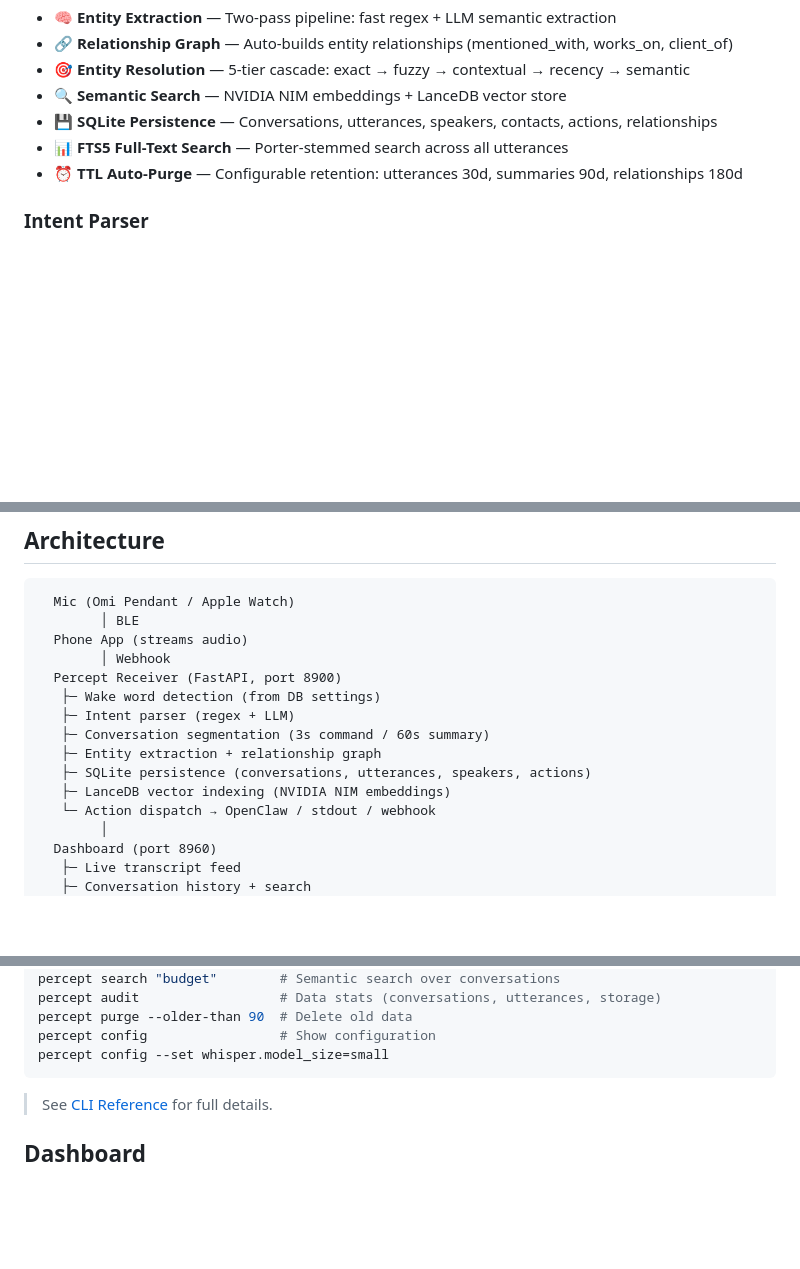
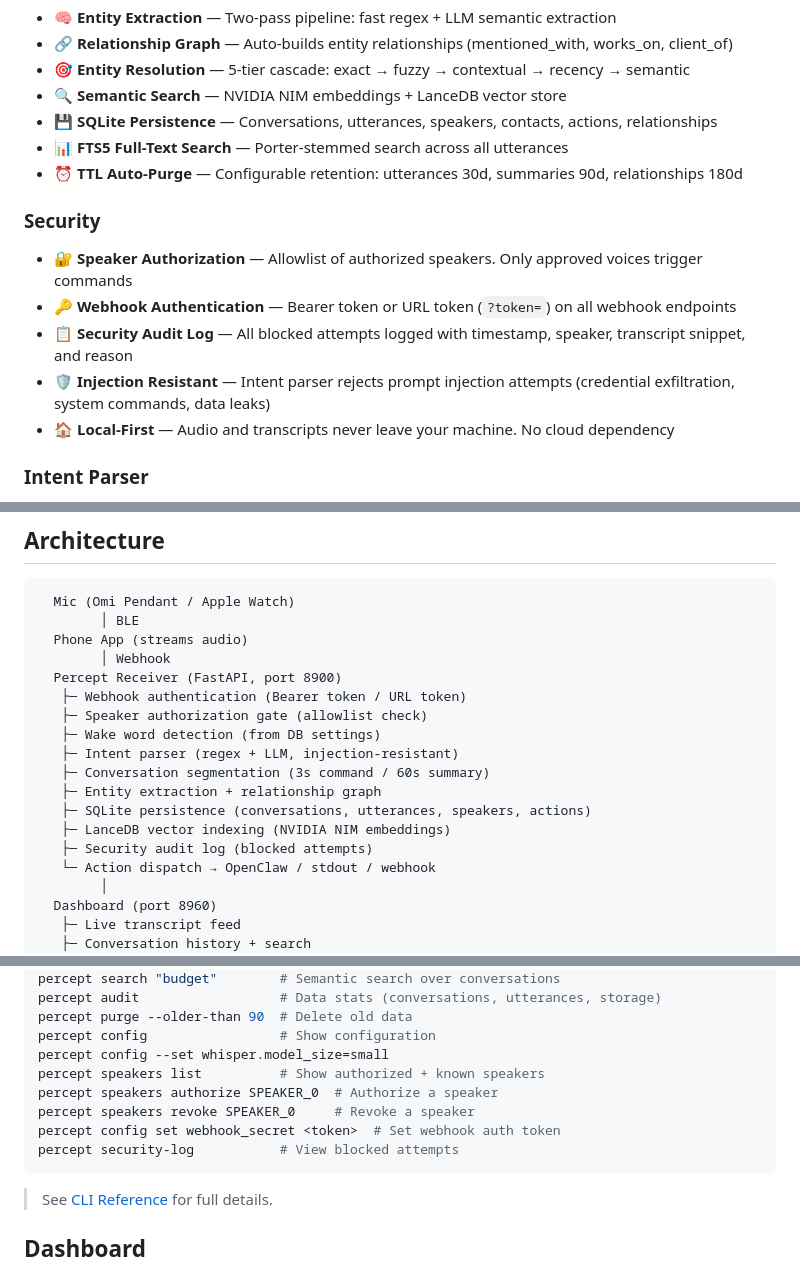
Before and after one commit to GetPercept/percept, a Markdown page: README.md, 3 parts joined by grey strips. GitHub-like rendering; blank space fills up the shorter version.

Commit message:
docs: add security section to README
- Speaker authorization gate (allowlist)
- Webhook authentication (Bearer + URL token)
- Security audit logging
- Injection resistance
- Updated architecture diagram, CLI reference, and data model

````diff
--- a/README.md
+++ b/README.md
@@ -64,6 +64,13 @@ Say **"Hey Jarvis, remind me to check email"** and watch it work.
 - 📊 **FTS5 Full-Text Search** — Porter-stemmed search across all utterances
 - ⏰ **TTL Auto-Purge** — Configurable retention: utterances 30d, summaries 90d, relationships 180d
 
+### Security
+- 🔐 **Speaker Authorization** — Allowlist of authorized speakers. Only approved voices trigger commands
+- 🔑 **Webhook Authentication** — Bearer token or URL token (`?token=`) on all webhook endpoints
+- 📋 **Security Audit Log** — All blocked attempts logged with timestamp, speaker, transcript snippet, and reason
+- 🛡️ **Injection Resistant** — Intent parser rejects prompt injection attempts (credential exfiltration, system commands, data leaks)
+- 🏠 **Local-First** — Audio and transcripts never leave your machine. No cloud dependency
+
 ### Intent Parser
 - 🏎️ **Two-Tier Hybrid** — Fast regex (handles ~80% of commands instantly) + LLM fallback
 - 🔢 **Spoken Number Support** — "thirty minutes" → 1800s, "an hour and a half" → 5400s
@@ -78,12 +85,15 @@ Say **"Hey Jarvis, remind me to check email"** and watch it work.
   Phone App (streams audio)
         │ Webhook
   Percept Receiver (FastAPI, port 8900)
+   ├─ Webhook authentication (Bearer token / URL token)
+   ├─ Speaker authorization gate (allowlist check)
    ├─ Wake word detection (from DB settings)
-   ├─ Intent parser (regex + LLM)
+   ├─ Intent parser (regex + LLM, injection-resistant)
    ├─ Conversation segmentation (3s command / 60s summary)
    ├─ Entity extraction + relationship graph
    ├─ SQLite persistence (conversations, utterances, speakers, actions)
    ├─ LanceDB vector indexing (NVIDIA NIM embeddings)
+   ├─ Security audit log (blocked attempts)
    └─ Action dispatch → OpenClaw / stdout / webhook
         │
   Dashboard (port 8960)
@@ -129,6 +139,11 @@ percept audit                  # Data stats (conversations, utterances, storage)
 percept purge --older-than 90  # Delete old data
 percept config                 # Show configuration
 percept config --set whisper.model_size=small
+percept speakers list          # Show authorized + known speakers
+percept speakers authorize SPEAKER_0  # Authorize a speaker
+percept speakers revoke SPEAKER_0     # Revoke a speaker
+percept config set webhook_secret <token>  # Set webhook auth token
+percept security-log           # View blocked attempts
 ```
 
 > See [CLI Reference](docs/cli-reference.md) for full details.
````
Also changed, not shown: other parts of README.md (+2 -0 lines).
